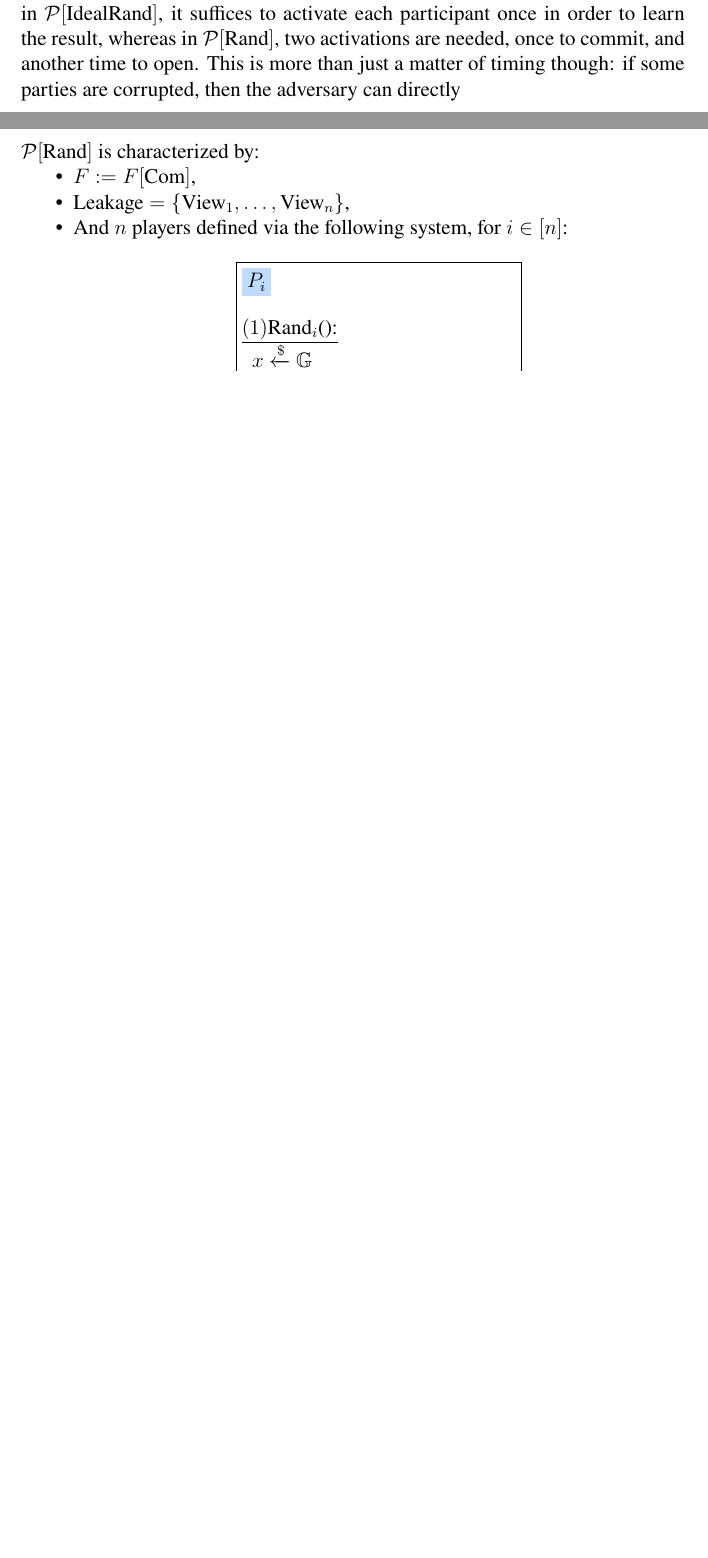
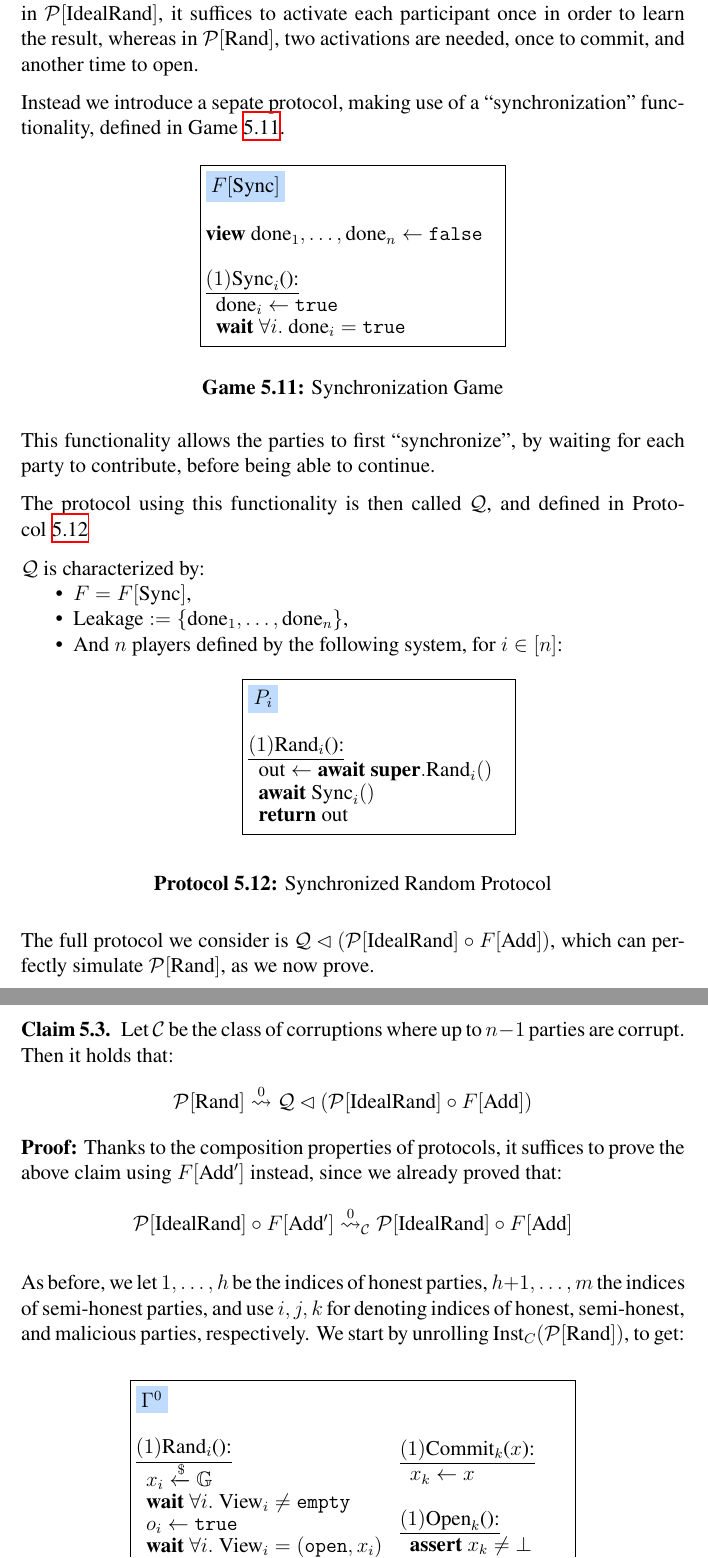
Before and after one commit to cronokirby/modular-protocol-security-paper, a LaTeX paper (main.tex, which reads sections/006-examples.tex): two parts of pages 54 and 55 of 56 before the commit and two parts of pages 55 and 56 of 59 after it, joined at a grey line, cut so that both start at the same text, the shorter picture padded with empty space. Compiled offline with XeLaTeX.

Commit message:
WIP
need to add some more fluff to proof, handle semi-honest case, otherwise ok

```diff
--- a/sections/006-examples.tex
+++ b/sections/006-examples.tex
@@ -913,5 +897,86 @@ Indeed, in $\mathcal{P}[\tx{IdealRand}]$, it suffices to activate
 each participant once in order to learn the result,
 whereas in $\mathcal{P}[\tx{Rand}]$, two activations are needed,
 once to commit, and another time to open.
-This is more than just a matter of timing though:
-if some parties are corrupted, then the adversary can directly
+
+Instead we introduce a sepate protocol, making use of
+a ``synchronization'' functionality, defined in Game~\ref{game:sync}.
+
+\begin{game}{game:sync}{Synchronization Game}
+\package{$F[\tx{Sync}]$}{
+    &\set{\txbf{view } \tx{done}_1, \ldots, \tx{done}_n}{\txt{false}}\cr
+    \cr
+    &\pfn{$(1)\tx{Sync}_i$}{}\cr
+    \pind{1} \tx{done}_i \gets \txt{true}\cr
+    \pind{1} \pwait{\forall i.\ \tx{done}_i = \txt{true}}\cr
+}
+\end{game}
+
+This functionality allows the parties to first ``synchronize'',
+by waiting for each party to contribute, before being able to continue.
+
+The protocol using this functionality is then called $\mathcal{Q}$,
+and defined in Protocol~\ref{prot:simrand}
+
+\begin{protocol}{prot:simrand}{Synchronized Random Protocol}
+    $\mathcal{Q}$ is characterized by:
+    \begin{itemize}
+        \item $F = F[\tx{Sync}]$,
+        \item $\tx{Leakage} := \{\tx{done}_1, \ldots, \tx{done}_n\}$,
+        \item And $n$ players defined by the following system, for $i \in [n]$:
+        \package{$P_i$}{
+            &\pfn{$(1)\tx{Rand}_i$}{}\cr
+            \pind{1} \set{\tx{out}}{\await \super.\tx{Rand}_i()}\cr
+            \pind{1} \await \tx{Sync}_i()\cr
+            \pind{1} \preturn{\tx{out}}\cr
+        }
+    \end{itemize}
+\end{protocol}
+
+The full protocol we consider is $\mathcal{Q} \lhd (\mathcal{P}[\tx{IdealRand}] \circ F[\tx{Add}])$,
+which can perfectly simulate $\mathcal{P}[\tx{Rand}]$, as we now prove.
+
+\begin{claim}
+    Let $\mathcal{C}$ be the class of corruptions where up to $n - 1$ parties
+    are corrupt.
+    Then it holds that:
+    $$
+    \mathcal{P}[\tx{Rand}] \overset{0}{\leadsto} \mathcal{Q} \lhd (\mathcal{P}[\tx{IdealRand}] \circ F[\tx{Add}])
+    $$
+    \txbf{Proof:} Thanks to the composition properties of protocols, it suffices to prove the above claim using $F[\tx{Add}']$ instead,
+    since we already proved that:
+    $$
+    \mathcal{P}[\tx{IdealRand}] \circ F[\tx{Add}'] \overset{0}{\leadsto}_{\mathcal{C}}
+    \mathcal{P}[\tx{IdealRand}] \circ F[\tx{Add}]
+    $$
+
+    As before, we let $1, \ldots, h$ be the indices of honest parties,
+    $h + 1, \ldots, m$ the indices of semi-honest parties,
+    and use $i, j, k$ for denoting indices of honest, semi-honest, and malicious
+    parties, respectively.
+    We start by unrolling $\tx{Inst}_C(\mathcal{P}[\tx{Rand}])$, to get:
+
+    \package{$\Gamma^0$}{
+        &\begin{aligned}
+            &\pfn{$(1)\tx{Rand}_i$}{}\cr
+            \pind{1} \draw{x_i}{\mathbb{G}}\cr
+            \pind{1} \pwait{\forall i.\ \tx{View}_i \neq \txt{empty}}\cr
+            \pind{1} \set{o_i}{\txt{true}}\cr
+            \pind{1} \pwait{\forall i.\ \tx{View}_i = (\txt{open}, x_i)}\cr
+            \pind{1} \preturn{\textstyle \sum_i x_i}\cr
+        \end{aligned}
+        \begin{aligned}
+            &\pfn{$(1)\tx{Commit}_k$}{x}\cr
+            \pind{1} \set{x_k}{x}\cr
+            \cr
+            &\pfn{$(1)\tx{Open}_k$}{}\cr
+            \pind{1} \txbf{assert } x_k \neq \bot\cr
+            \pind{1} \set{o_k}{\txt{true}}\cr
+        \end{aligned}\cr
+        &\pfn{$\tx{View}_i$}{x}\cr
+        \pind{1} \pif{x_i = \bot}\cr
+        \pind{2} \preturn{\txt{empty}}\cr
+        \pind{1} \pif{\neg o_i}\cr
+        \pind{2} \preturn{\txt{set}}\cr
+        \pind{1} \pelse\cr
+        \pind{2} \preturn{(\txt{open}, c_i)}\cr
+        \cr
```
Also changed, not shown: main.pdf, sections/006-examples.tex (123 more changed lines).
